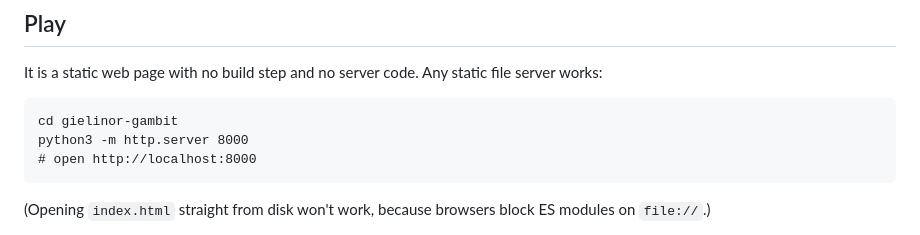
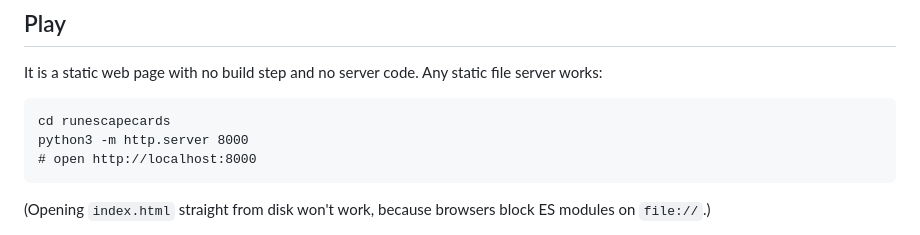
Before and after one commit to quertiusx/runescapecards, a Markdown page: README.md, the part around the change. Drawn GitHub-style.

Commit message:
README: fix folder name
Co-Authored-By: Claude Opus 5.5 <noreply@anthropic.com>
Claude-Session: https://claude.ai/code/session_01SCWp8oVziMQgSVpKg6JwUM

````diff
--- a/README.md
+++ b/README.md
@@ -7,7 +7,7 @@ A 1v1 card duel in a 3D medieval tavern, themed on RuneScape. You sit at a table
 It is a static web page with no build step and no server code. Any static file server works:
 
 ```
-cd gielinor-gambit
+cd runescapecards
 python3 -m http.server 8000
 # open http://localhost:8000
 ```
````
